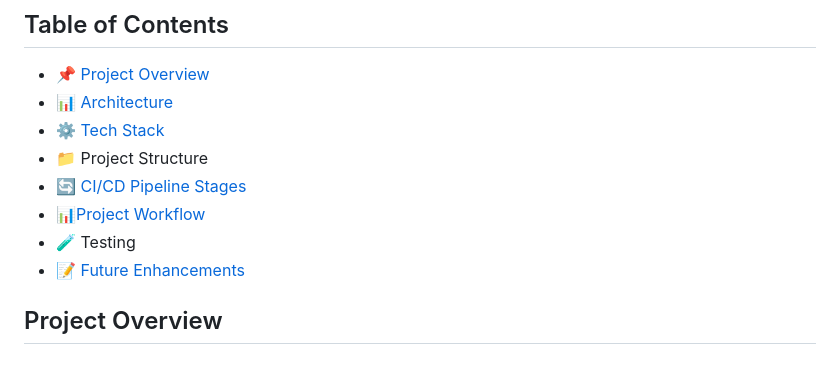
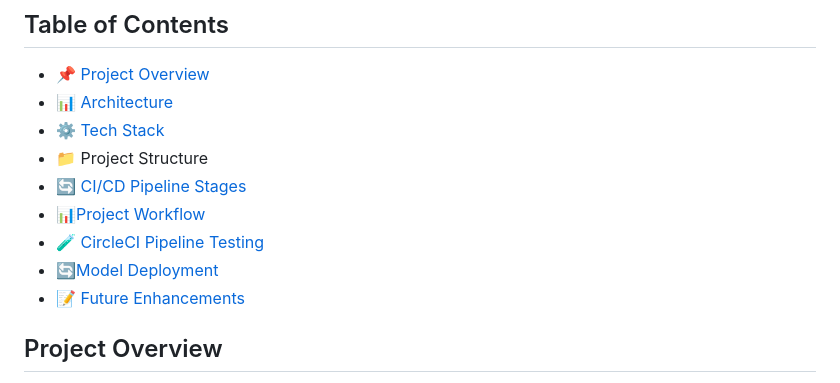
Before and after one commit to AishwaryaSriyapuReddy/MLOps-Project-with-CircleCI-and-GCP-Kubernetes-Deployment, a Markdown page: README.md, the part around one of its changes. GitHub-like rendering.

```diff
--- a/README.md
+++ b/README.md
@@ -7,7 +7,8 @@
 - 📁 Project Structure
 - 🔄 [CI/CD Pipeline Stages](#ci-cd-pipeline-stages)
 - 📊[Project Workflow](#project-workflow)
-- 🧪 Testing
+- 🧪 [CircleCI Pipeline Testing](#circleci-pipeline-testing)
+- 🔄[Model Deployment](#model-deployment)
 - 📝 [Future Enhancements](#future-enhancements)
 
 
```
Also changed, not shown: other parts of README.md (+15 -0 lines).
